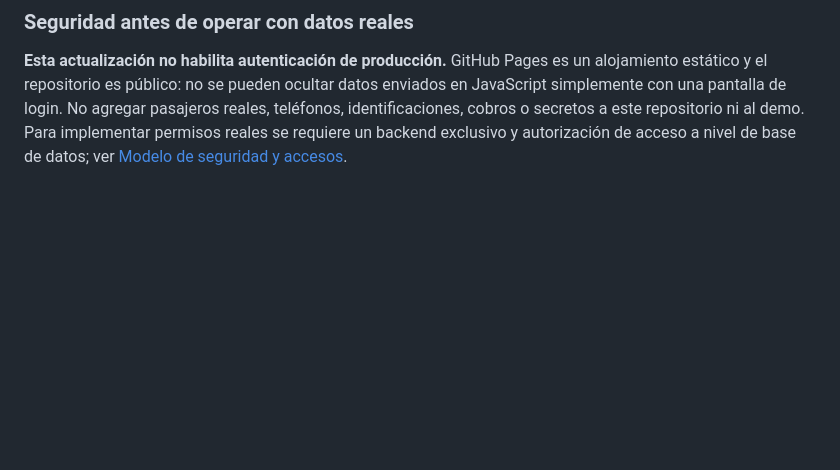
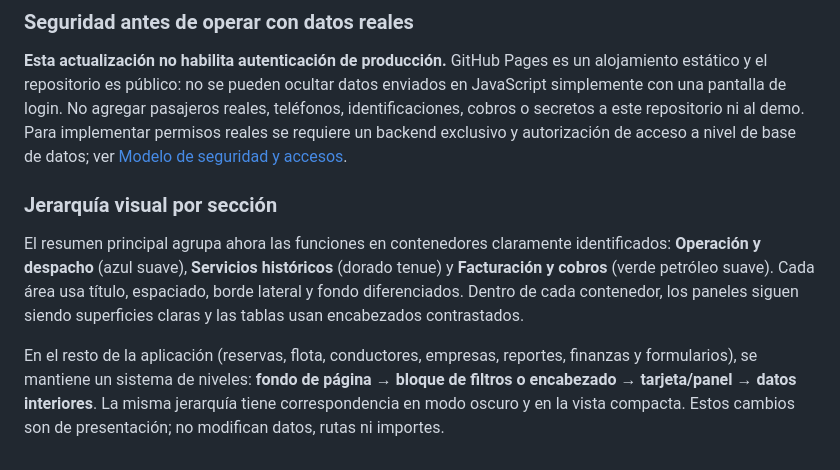
Before and after one commit to medinacaj/gamo-transfer, a Markdown page: README.md, the part around the change. Rendered like a GitHub page; blank space fills up the shorter version.

Commit message:
Documentar el diseño por niveles y la diferenciación visual entre módulos

```diff
--- a/README.md
+++ b/README.md
@@ -124,3 +124,9 @@ No se publica ningún nombre de conductor. Los importes históricos **no se suma
 ### Seguridad antes de operar con datos reales
 
 **Esta actualización no habilita autenticación de producción.** GitHub Pages es un alojamiento estático y el repositorio es público: no se pueden ocultar datos enviados en JavaScript simplemente con una pantalla de login. No agregar pasajeros reales, teléfonos, identificaciones, cobros o secretos a este repositorio ni al demo. Para implementar permisos reales se requiere un backend exclusivo y autorización de acceso a nivel de base de datos; ver [Modelo de seguridad y accesos](docs/seguridad-y-accesos.md).
+
+### Jerarquía visual por sección
+
+El resumen principal agrupa ahora las funciones en contenedores claramente identificados: **Operación y despacho** (azul suave), **Servicios históricos** (dorado tenue) y **Facturación y cobros** (verde petróleo suave). Cada área usa título, espaciado, borde lateral y fondo diferenciados. Dentro de cada contenedor, los paneles siguen siendo superficies claras y las tablas usan encabezados contrastados.
+
+En el resto de la aplicación (reservas, flota, conductores, empresas, reportes, finanzas y formularios), se mantiene un sistema de niveles: **fondo de página → bloque de filtros o encabezado → tarjeta/panel → datos interiores**. La misma jerarquía tiene correspondencia en modo oscuro y en la vista compacta. Estos cambios son de presentación; no modifican datos, rutas ni importes.
```
